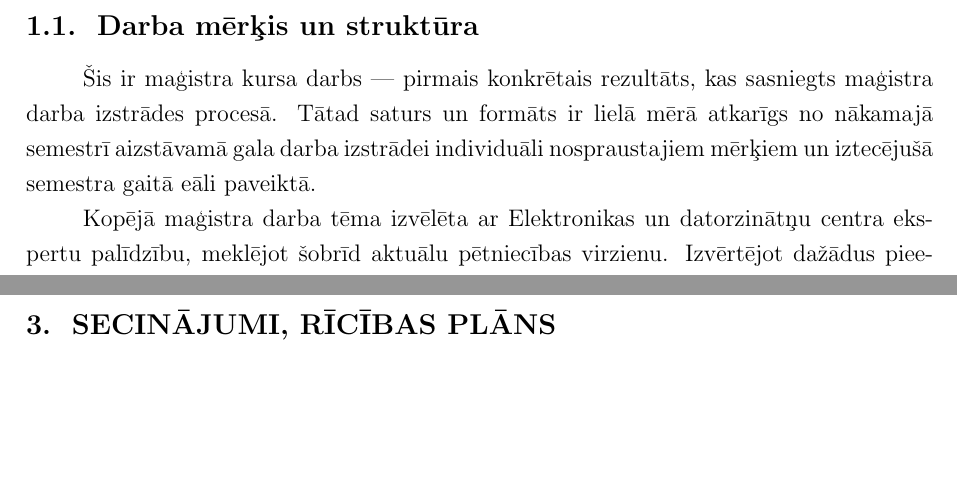
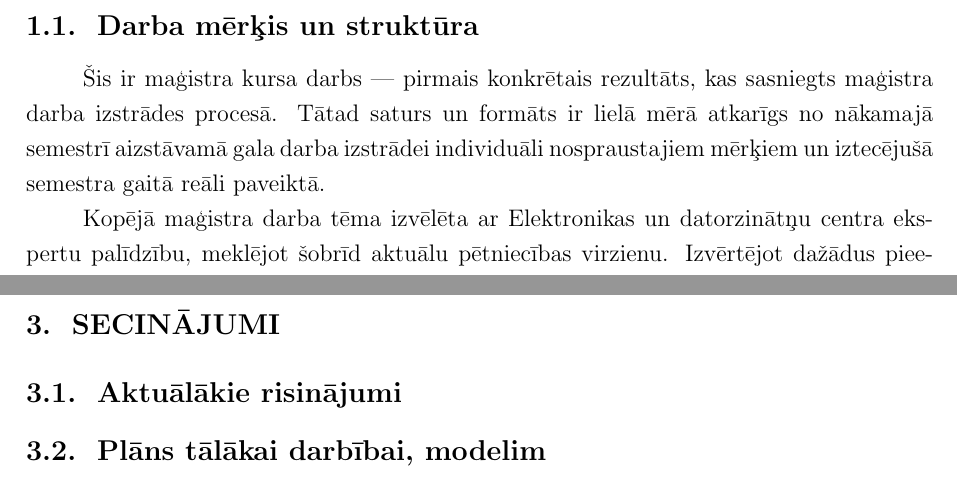
Before and after one commit to peteris-racinskis/masters, a LaTeX document (tex/MAG_KD_Racinskis_pr20015.tex): two parts of pages 4 and 28 of 32, joined at a grey line, cut so that both start at the same text, the shorter picture padded with empty space. Compiled offline with pdfLaTeX.

Commit message:
MAG_KD fix typo

```diff
--- a/tex/MAG_KD_Racinskis_pr20015.tex
+++ b/tex/MAG_KD_Racinskis_pr20015.tex
@@ -58,11 +58,9 @@ Atdarinošā mašīnmācīšanās (\textit{imitation learning}) ir viens no paņ
 
 \subsection{Darba mērķis un struktūra}
 
-Šis ir maģistra kursa darbs --- pirmais konkrētais rezultāts, kas sasniegts maģistra darba izstrādes procesā. Tātad saturs un formāts ir lielā mērā atkarīgs no nākamajā semestrī aizstāvamā gala darba izstrādei individuāli nospraustajiem mērķiem un iztecējušā semestra gaitā eāli paveiktā.
+Šis ir maģistra kursa darbs --- pirmais konkrētais rezultāts, kas sasniegts maģistra darba izstrādes procesā. Tātad saturs un formāts ir lielā mērā atkarīgs no nākamajā semestrī aizstāvamā gala darba izstrādei individuāli nospraustajiem mērķiem un iztecējušā semestra gaitā reāli paveiktā.
 
-Kopējā maģistra darba tēma izvēlēta ar Elektronikas un datorzinātņu centra eks-pertu palīdzību, meklējot šobrīd aktuālu pētniecības virzienu. Izvērtējot dažādus pieejamos variantus, izvēlēts pētniecības virziens --- atdarinošā mašīnmācīšanās --- un konkrēts motivējošais uzdevums --- atkritumu šķirošanas līnijas robots, kas spēj nogādāt pudeles vai citus objektus tiem atbilstošajās tvertnēs, izmantojot mešanas kustības. Faktiski līdz šim galvenokārt veikta nozares literatūras avotu izpēte un nepieciešamo pamatzināšanu apguve.
-
-Līdz ar to šī darba mērķis ir noskaidrot, vai atdarinošās mācīšanās metodes ir piemērotas motivējošās problēmas risināšanai, atrast piemērotākos paņēmienus un aktuā-lākos rezultātus jau eksistējošajā zinātniskās literatūras korpusā un ieskicēt risinājumu, kura praktiska izstrāde un novērtēšana tad arī veidotu galadarba pētniecisko jaunpienesumu. Attiecīgi, darbs sastāv no trijām daļām:
+Kopējā maģistra darba tēma izvēlēta ar Elektronikas un datorzinātņu centra eks-pertu palīdzību, meklējot šobrīd aktuālu pētniecības virzienu. Izvērtējot dažādus pieejamos variantus, izvēlēts pētniecības virziens --- atdarinošā mašīnmācīšanās --- un konkrēts motivējošais uzdevums --- atkritumu šķirošanas līnijas robots, kas spēj nogādāt pudeles vai citus objektus tiem atbilstošajās tvertnēs, izmantojot mešanas kustības. Faktiski līdz šim galvenokārt veikta nozares literatūras avotu izpēte un nepieciešamo pamatzināšanu apguve. Līdz ar to šī darba mērķis ir noskaidrot, vai atdarinošās mācīšanās metodes ir piemērotas motivējošās problēmas risināšanai, atrast piemērotākos paņēmienus un aktuā-lākos rezultātus jau eksistējošajā zinātniskās literatūras korpusā un ieskicēt risinājumu, kura praktiska izstrāde un novērtēšana tad arī veidotu galadarba pētniecisko jaunpienesumu. Attiecīgi, darbs sastāv no trijām daļām:
 \begin{enumerate}
     \item ievada, kurā īsi izklāstīti vispārīgi jēdzieni, kas nepieciešami, lai izprastu zinātnisko literatūru nozarē, kā arī aprakstīts motivējošais uzdevums;
     \item literatūras analīzes, kur izdalīti daži galvenie pētnieciskās darbības virzieni nozarē, aplūkoti konkrēti algoritmi un pētījumi kā piemēri;
@@ -589,7 +587,11 @@ Pamatā risinājumam ir hierarhiskā stimulētā mācīšanās --- tiek iegūta
 Tiek iegūts algoritms, kas spēj no nestrukturētas datu kopas iemācīties, kā sasniegt patvaļīgus galamērķus, bet pēc tam --- uzlabot iegūtās stratēģijas ar stimulētās mācīšanās palīdzību. To parāda rezultāti --- dažādos uzdevumos šāda pieeja pārspēj iepriekš aprakstīto latento plānu pieeju\cite{lynch2020learning}, taču attiecīgi tai ir nepieciešama papildu patstāvīgas mācīšanās etaps.
 
 \newpage
-\section{Secinājumi, rīcības plāns}
+\section{Secinājumi}
+
+\subsection{Aktuālākie risinājumi}
+
+\subsection{Plāns tālākai darbībai, modelim}
 
 
 \newpage
```
Also changed, not shown: tex/MAG_KD_Racinskis_pr20015.pdf, 1 other file.
